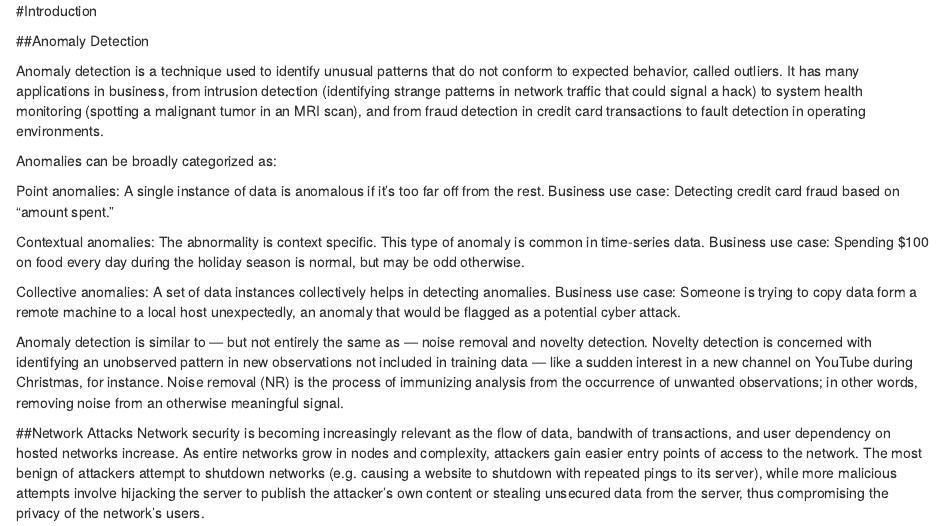
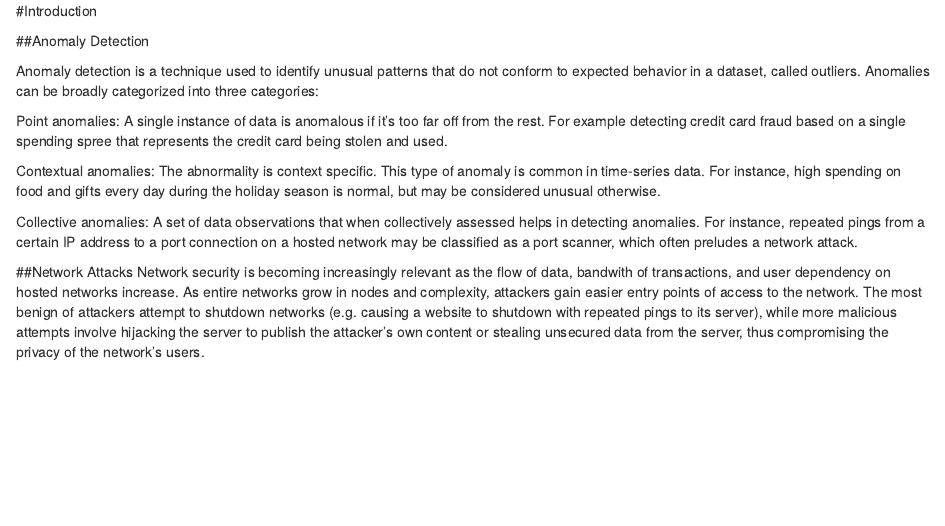
Before and after one commit to DukeStatSci/thesis-sp18-wu-anomalydet, an R Markdown document (index/01-intro.Rmd): the page in a window 1100 px wide, from its top. Rendered offline with R 4.5, knitr and Pandoc, with nearby package versions; drawn as R Markdown's standard HTML page in place of the format the file asks for.

Commit message:
update intro

```diff
--- a/index/01-intro.Rmd
+++ b/index/01-intro.Rmd
@@ -2,28 +2,26 @@
 
 ##Anomaly Detection
 
-  Anomaly detection is a technique used to identify unusual patterns that do not conform to expected behavior, called outliers. It has many applications in business, from intrusion detection (identifying strange patterns in network traffic that could signal a hack) to system health monitoring (spotting a malignant tumor in an MRI scan), and from fraud detection in credit card transactions to fault detection in operating environments.
+Anomaly detection is a technique used to identify unusual patterns that do not conform to expected behavior in a dataset, called outliers. Anomalies can be broadly categorized into three categories:
 
-Anomalies can be broadly categorized as:
+Point anomalies: A single instance of data is anomalous if it's too far off from the rest. For example detecting credit card fraud based on a single spending spree that represents the credit card being stolen and used.
 
-Point anomalies: A single instance of data is anomalous if it's too far off from the rest. Business use case: Detecting credit card fraud based on "amount spent."
+Contextual anomalies: The abnormality is context specific. This type of anomaly is common in time-series data. For instance, high spending on food and gifts every day during the holiday season is normal, but may be considered unusual otherwise.
 
-Contextual anomalies: The abnormality is context specific. This type of anomaly is common in time-series data. Business use case: Spending $100 on food every day during the holiday season is normal, but may be odd otherwise.
+Collective anomalies: A set of data observations that when collectively assessed helps in detecting anomalies. For instance, repeated pings from a certain IP address to a port connection on a hosted network may be classified as a port scanner, which often preludes a network attack.
 
-Collective anomalies: A set of data instances collectively helps in detecting anomalies. Business use case: Someone is trying to copy data form a remote machine to a local host unexpectedly, an anomaly that would be flagged as a potential cyber attack.
-
-  Anomaly detection is similar to — but not entirely the same as — noise removal and novelty detection. Novelty detection is concerned with identifying an unobserved pattern in new observations not included in training data — like a sudden interest in a new channel on YouTube during Christmas, for instance. Noise removal (NR) is the process of immunizing analysis from the occurrence of unwanted observations; in other words, removing noise from an otherwise meaningful signal.
+<!-- Anomaly detection is similar to — but not entirely the same as — noise removal and novelty detection. Novelty detection is concerned with identifying an unobserved pattern in new observations not included in training data — like a sudden interest in a new channel on YouTube during Christmas, for instance. Noise removal (NR) is the process of immunizing analysis from the occurrence of unwanted observations; in other words, removing noise from an otherwise meaningful signal.  -->
 
 ##Network Attacks
-  Network security is becoming increasingly relevant as the flow of data, bandwith of transactions, and user dependency on hosted networks increase. As entire networks grow in nodes and complexity, attackers gain easier entry points of access to the network. The most benign of attackers attempt to shutdown networks (e.g. causing a website to shutdown with repeated pings to its server), while more malicious attempts involve hijacking the server to publish the attacker's own content or stealing unsecured data from the server, thus compromising the privacy of the network's users.
+Network security is becoming increasingly relevant as the flow of data, bandwith of transactions, and user dependency on hosted networks increase. As entire networks grow in nodes and complexity, attackers gain easier entry points of access to the network. The most benign of attackers attempt to shutdown networks (e.g. causing a website to shutdown with repeated pings to its server), while more malicious attempts involve hijacking the server to publish the attacker's own content or stealing unsecured data from the server, thus compromising the privacy of the network's users.
 
   Attackers follow a specific three step strategy when gathering intelligence on a network, the most important component of which is scanning. Network scanning is a procedure for identifying active hosts on a network, the attacker uses it to find information about the specific IP addresses that can be accessed over the Internet, their target's operating systems, system architecture, and the services running on each node/computer in the network. Scanning procedures, such as ping sweeps and port scans, return information about which IP addresses map to live hosts that are active on the Internet and what services they offer. Another scanning method, inverse mapping, returns information about what IP addresses do not map to live hosts; this enables an attacker to make assumptions about viable addresses.
 
-  All three of these scanning methods leave digital signatures in the networks they evaluate because they apply specific pings that are then stored in the network logs. Most scanners use a specific combination of bytes, packets, flags (in TCP protocol), and ports in a sequence of pings to a network. Identifying a scanner's often many IP addresses from the set of pings available in the network's logs is thus an anomaly detection problem. In particular, because the data is unlabeled, meaning it is unclear which observations are actually scanners and which are just standard user behavior, unsupervised approaches are necessary for tackling the problem.
+All three of these scanning methods leave digital signatures in the networks they evaluate because they apply specific pings that are then stored in the network logs. Most scanners use a specific combination of bytes, packets, flags (in TCP protocol), and ports in a sequence of pings to a network. Identifying a scanner's often many IP addresses from the set of pings available in the network's logs is thus an anomaly detection problem. In particular, because the data is unlabeled, meaning it is unclear which observations are actually scanners and which are just standard user behavior, unsupervised approaches are necessary for tackling the problem.
 
   This particular dataset is from Duke University's Office of Information Technology (OIT), and it covers all observations in their network traffic during a five minute period in February 2017.
 
 ###Status Quo Solution
-  OIT's current solution for detecting scanners relies on specific domain knowledge gathered from diagnostics programs and data analysis completed on previous data. They prevent scanners by blocking IP addresses that fit certain rules they have constructed to run on every network transaction as it occurs. The specific checks in these rules are private for security reasons, but they belong to the nature of evaluating the size of transactions, repeated connections between particular ports, many pings from the same address, and combinations of these particular behaviors.
+OIT's current solution for detecting scanners relies on specific domain knowledge gathered from diagnostics programs and data analysis completed on previous data. They prevent scanners by blocking IP addresses that fit certain rules they have constructed to run on every network transaction as it occurs. The specific checks in these rules are private for security reasons, but they belong to the nature of evaluating the size of transactions, repeated connections between particular ports, many pings from the same address, and combinations of these particular behaviors.
 
-  While this solution presents a methodical way for banning IP addresses and its method of rule checking is essentially removing what OIT considers outliers for network transactions-any observation that does not fit within the constraints specified by the rules is classified as an outleir and its source IP is blocked-it is inflexible, prone to detecting false negatives, and fails to detect  observations that may be within the parameter constraints of the rules but are anomalous with respect to other parameters or parameter constraints.
+While this solution presents a methodical way for banning IP addresses and its method of rule checking is essentially removing what OIT considers outliers for network transactions-any observation that does not fit within the constraints specified by the rules is classified as an outleir and its source IP is blocked-it is inflexible, prone to detecting false negatives, and fails to detect  observations that may be within the parameter constraints of the rules but are anomalous with respect to other parameters or parameter constraints.
```
Also changed, not shown: index/03-eda.Rmd (+2 -0 lines), docs/search_index.json, 4 other files.
